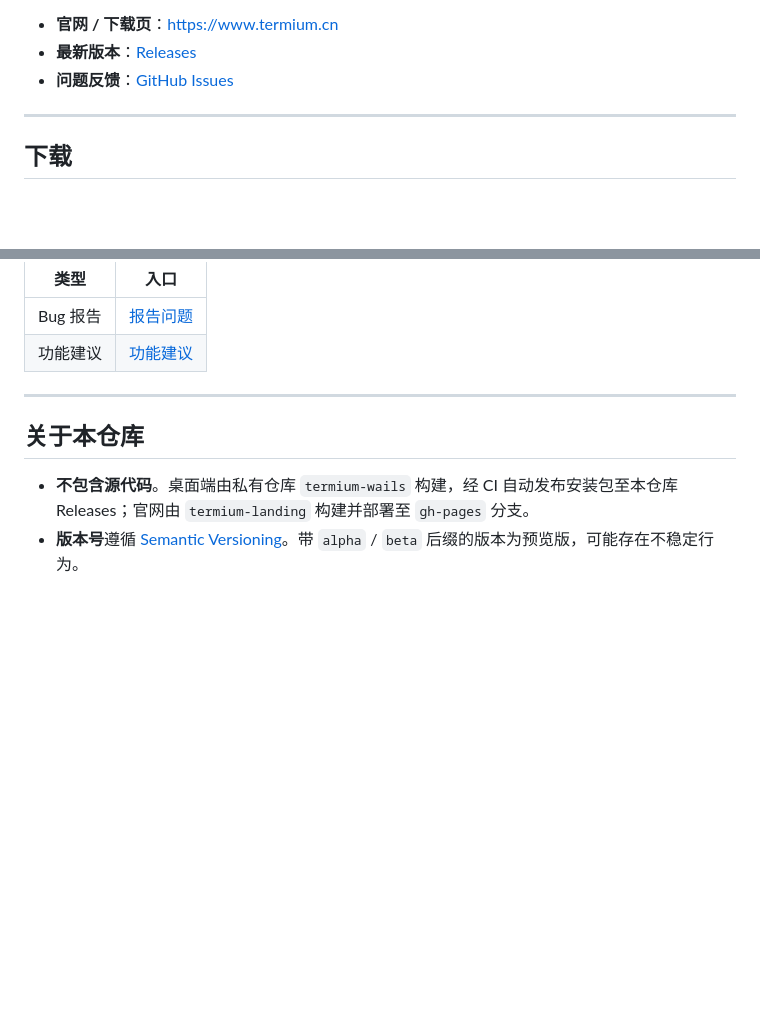
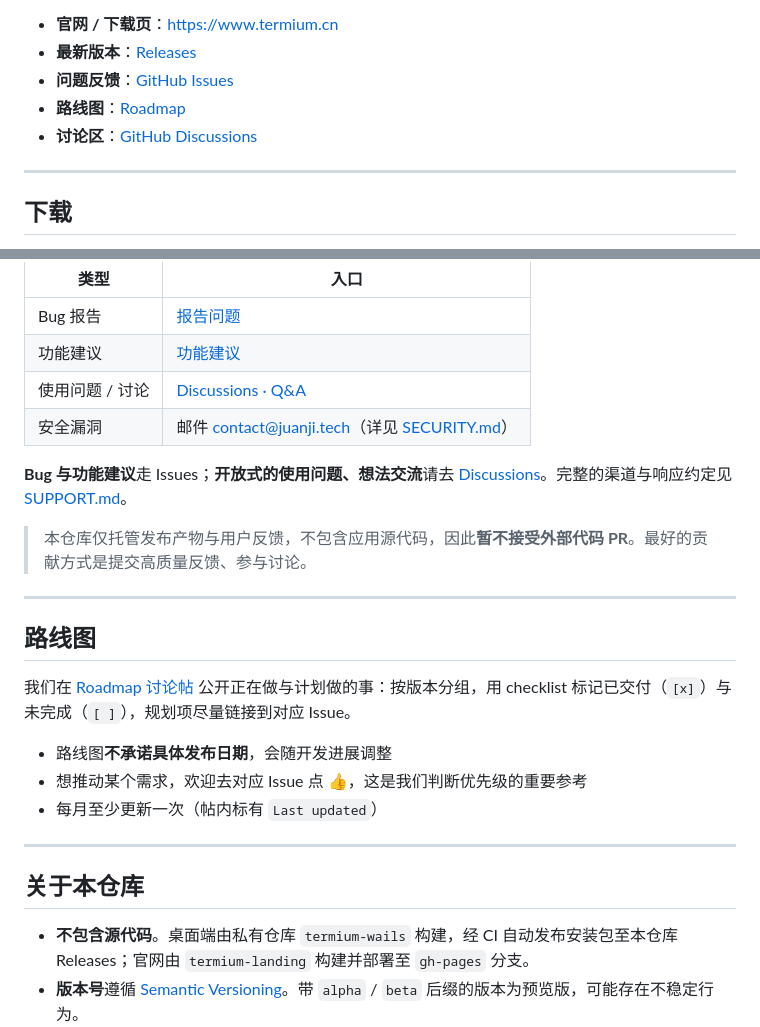
Before and after one commit to juanjiTech/termium, a Markdown page: README.md, 2 parts joined by grey strips. Drawn GitHub-style; blank space fills up the shorter version.

Commit message:
docs: add SUPPORT.md and point feedback at Issues vs Discussions

```diff
--- a/README.md
+++ b/README.md
@@ -15,6 +16,8 @@
 - **官网 / 下载页**：[https://www.termium.cn](https://www.termium.cn/)
 - **最新版本**：[Releases](https://github.com/juanjiTech/termium/releases)
 - **问题反馈**：[GitHub Issues](https://github.com/juanjiTech/termium/issues/new/choose)
+- **路线图**：[Roadmap](https://github.com/juanjiTech/termium/discussions/3)
+- **讨论区**：[GitHub Discussions](https://github.com/juanjiTech/termium/discussions)
 
 ---
 
@@ -85,6 +88,22 @@ Linux 桌面端尚未提供公开安装包。如有需求，欢迎在 Issues 中
 |------|------|
 | Bug 报告 | [报告问题](https://github.com/juanjiTech/termium/issues/new?template=bug_report.yml) |
 | 功能建议 | [功能建议](https://github.com/juanjiTech/termium/issues/new?template=feature_request.yml) |
+| 使用问题 / 讨论 | [Discussions · Q&A](https://github.com/juanjiTech/termium/discussions/categories/q-a) |
+| 安全漏洞 | 邮件 contact@juanji.tech（详见 [SECURITY.md](SECURITY.md)） |
+
+**Bug 与功能建议**走 Issues；**开放式的使用问题、想法交流**请去 [Discussions](https://github.com/juanjiTech/termium/discussions)。完整的渠道与响应约定见 [SUPPORT.md](SUPPORT.md)。
+
+> 本仓库仅托管发布产物与用户反馈，不包含应用源代码，因此**暂不接受外部代码 PR**。最好的贡献方式是提交高质量反馈、参与讨论。
+
+---
+
+## 路线图
+
+我们在 [Roadmap 讨论帖](https://github.com/juanjiTech/termium/discussions/3) 公开正在做与计划做的事：按版本分组，用 checklist 标记已交付（`[x]`）与未完成（`[ ]`），规划项尽量链接到对应 Issue。
+
+- 路线图**不承诺具体发布日期**，会随开发进展调整
+- 想推动某个需求，欢迎去对应 Issue 点 👍，这是我们判断优先级的重要参考
+- 每月至少更新一次（帖内标有 `Last updated`）
 
 ---
 
```
Also changed, not shown: other parts of README.md (+1 -0 lines), SUPPORT.md (added, +37 -0 lines).
